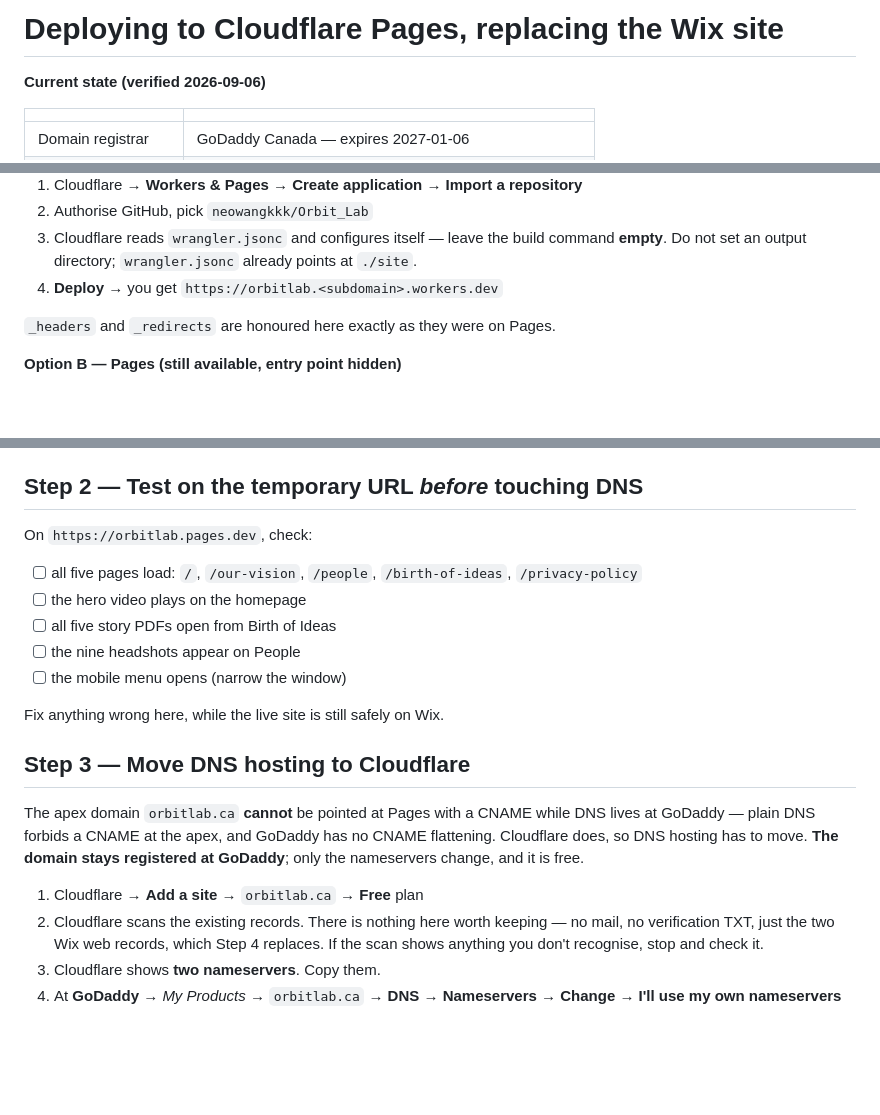
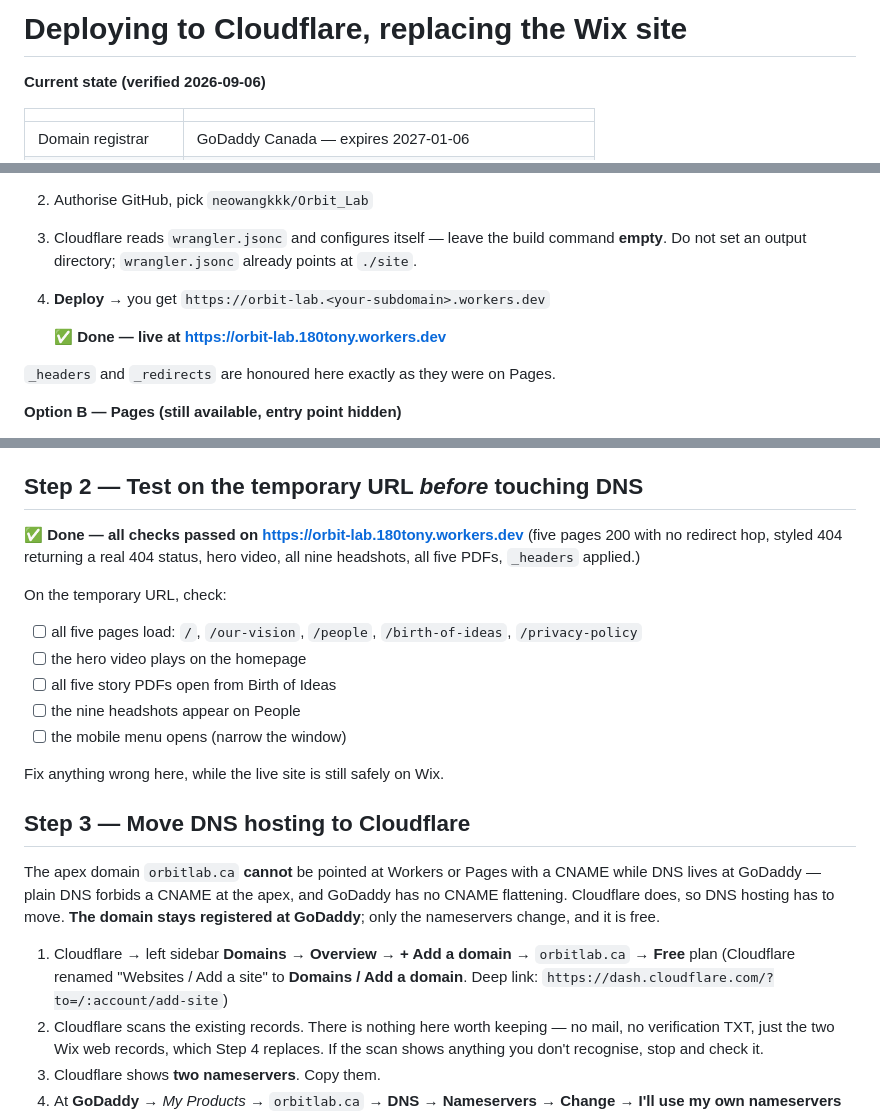
Before and after one commit to neowangkkk/Orbit_Lab, a Markdown page: DEPLOY.md, 3 parts joined by grey strips. Rendered like a GitHub page; blank space fills up the shorter version.

Commit message:
Correct DEPLOY.md against the dashboard and the real deployment
- "Add a site" is now Domains -> Overview -> Add a domain; the old label
  no longer exists in the dashboard
- Steps 1 and 2 are complete: record the real workers.dev URL instead of
  the orbitlab.pages.dev address that was never created
- Title and Step 3 said "Pages"; the site runs on Workers static assets

Co-Authored-By: Claude Opus 5 (1M context) <noreply@anthropic.com>
Claude-Session: https://claude.ai/code/session_015yPauAvVnePMQXarrendpA

```diff
--- a/DEPLOY.md
+++ b/DEPLOY.md
@@ -1,4 +1,4 @@
-# Deploying to Cloudflare Pages, replacing the Wix site
+# Deploying to Cloudflare, replacing the Wix site
 
 **Current state (verified 2026-09-06)**
 
@@ -31,7 +31,9 @@ transfer is needed.
 3. Cloudflare reads `wrangler.jsonc` and configures itself — leave the build
    command **empty**. Do not set an output directory; `wrangler.jsonc` already
    points at `./site`.
-4. **Deploy** → you get `https://orbitlab.<subdomain>.workers.dev`
+4. **Deploy** → you get `https://orbit-lab.<your-subdomain>.workers.dev`
+
+   ✅ **Done — live at <https://orbit-lab.180tony.workers.dev>**
 
 `_headers` and `_redirects` are honoured here exactly as they were on Pages.
 
@@ -61,7 +63,11 @@ without deploying or logging in with `npx wrangler deploy --dry-run`.
 
 ## Step 2 — Test on the temporary URL *before* touching DNS
 
-On `https://orbitlab.pages.dev`, check:
+✅ **Done — all checks passed on <https://orbit-lab.180tony.workers.dev>**
+(five pages 200 with no redirect hop, styled 404 returning a real 404 status,
+hero video, all nine headshots, all five PDFs, `_headers` applied.)
+
+On the temporary URL, check:
 
 - [ ] all five pages load: `/`, `/our-vision`, `/people`, `/birth-of-ideas`, `/privacy-policy`
 - [ ] the hero video plays on the homepage
@@ -73,12 +79,15 @@ Fix anything wrong here, while the live site is still safely on Wix.
 
 ## Step 3 — Move DNS hosting to Cloudflare
 
-The apex domain `orbitlab.ca` **cannot** be pointed at Pages with a CNAME while
+The apex domain `orbitlab.ca` **cannot** be pointed at Workers or Pages with a CNAME while
 DNS lives at GoDaddy — plain DNS forbids a CNAME at the apex, and GoDaddy has no
 CNAME flattening. Cloudflare does, so DNS hosting has to move. **The domain
 stays registered at GoDaddy**; only the nameservers change, and it is free.
 
-1. Cloudflare → **Add a site** → `orbitlab.ca` → **Free** plan
+1. Cloudflare → left sidebar **Domains** → **Overview** → **+ Add a domain**
+   → `orbitlab.ca` → **Free** plan
+   (Cloudflare renamed "Websites / Add a site" to **Domains / Add a domain**.
+   Deep link: `https://dash.cloudflare.com/?to=/:account/add-site`)
 2. Cloudflare scans the existing records. There is nothing here worth keeping —
    no mail, no verification TXT, just the two Wix web records, which Step 4
    replaces. If the scan shows anything you don't recognise, stop and check it.
```
